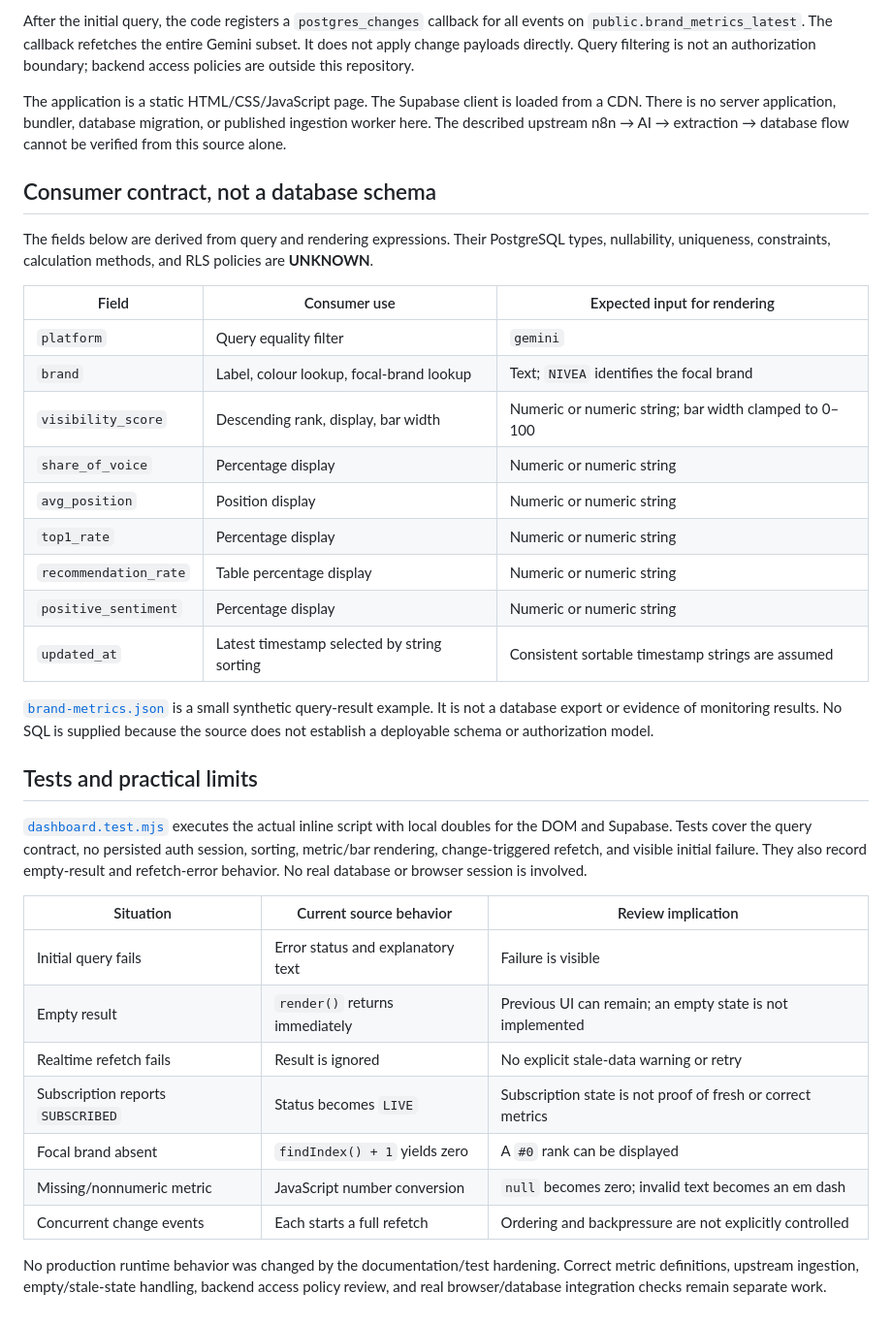
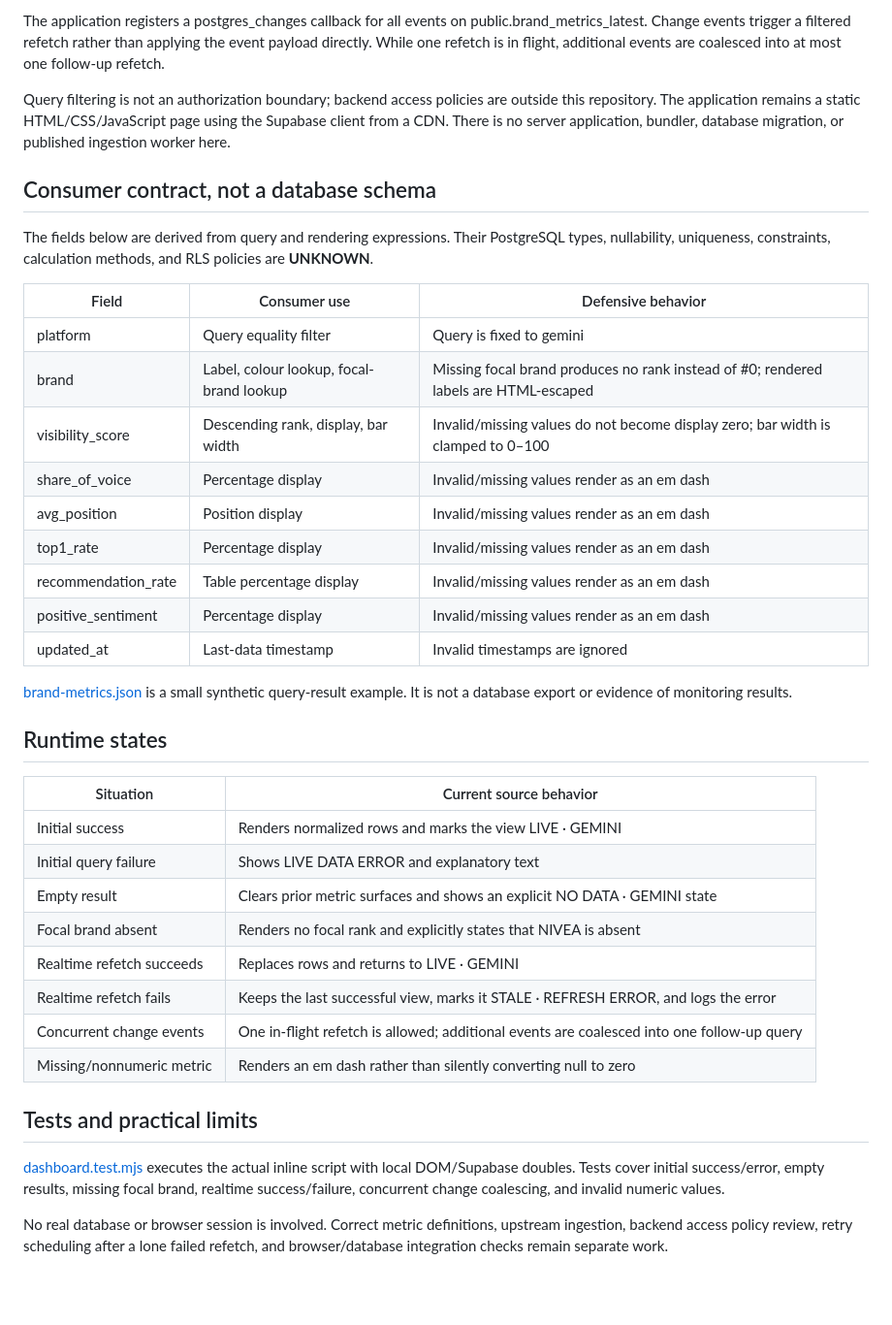
Before and after one commit to naraya07pedro-spec/bimmca-intelligence, a Markdown page: docs/ARCHITECTURE.md, the part around one of its changes. Shown at 97% size. Drawn GitHub-style; blank space fills up the shorter version.

Commit message:
docs: document hardened dashboard runtime states

```diff
--- a/docs/ARCHITECTURE.md
+++ b/docs/ARCHITECTURE.md
@@ -17,38 +21,41 @@ flowchart TD
 
-After the initial query, the code registers a `postgres_changes` callback for all events on `public.brand_metrics_latest`. The callback refetches the entire Gemini subset. It does not apply change payloads directly. Query filtering is not an authorization boundary; backend access policies are outside this repository.
+The application registers a postgres_changes callback for all events on public.brand_metrics_latest. Change events trigger a filtered refetch rather than applying the event payload directly. While one refetch is in flight, additional events are coalesced into at most one follow-up refetch.
 
-The application is a static HTML/CSS/JavaScript page. The Supabase client is loaded from a CDN. There is no server application, bundler, database migration, or published ingestion worker here. The described upstream n8n → AI → extraction → database flow cannot be verified from this source alone.
+Query filtering is not an authorization boundary; backend access policies are outside this repository. The application remains a static HTML/CSS/JavaScript page using the Supabase client from a CDN. There is no server application, bundler, database migration, or published ingestion worker here.
 
 ## Consumer contract, not a database schema
 
 The fields below are derived from query and rendering expressions. Their PostgreSQL types, nullability, uniqueness, constraints, calculation methods, and RLS policies are **UNKNOWN**.
 
-| Field | Consumer use | Expected input for rendering |
+| Field | Consumer use | Defensive behavior |
 | --- | --- | --- |
-| `platform` | Query equality filter | `gemini` |
-| `brand` | Label, colour lookup, focal-brand lookup | Text; `NIVEA` identifies the focal brand |
-| `visibility_score` | Descending rank, display, bar width | Numeric or numeric string; bar width clamped to 0–100 |
-| `share_of_voice` | Percentage display | Numeric or numeric string |
-| `avg_position` | Position display | Numeric or numeric string |
-| `top1_rate` | Percentage display | Numeric or numeric string |
-| `recommendation_rate` | Table percentage display | Numeric or numeric string |
-| `positive_sentiment` | Percentage display | Numeric or numeric string |
-| `updated_at` | Latest timestamp selected by string sorting | Consistent sortable timestamp strings are assumed |
+| platform | Query equality filter | Query is fixed to gemini |
+| brand | Label, colour lookup, focal-brand lookup | Missing focal brand produces no rank instead of #0; rendered labels are HTML-escaped |
+| visibility_score | Descending rank, display, bar width | Invalid/missing values do not become display zero; bar width is clamped to 0–100 |
+| share_of_voice | Percentage display | Invalid/missing values render as an em dash |
+| avg_position | Position display | Invalid/missing values render as an em dash |
+| top1_rate | Percentage display | Invalid/missing values render as an em dash |
+| recommendation_rate | Table percentage display | Invalid/missing values render as an em dash |
+| positive_sentiment | Percentage display | Invalid/missing values render as an em dash |
+| updated_at | Last-data timestamp | Invalid timestamps are ignored |
 
-[`brand-metrics.json`](../tests/fixtures/brand-metrics.json) is a small synthetic query-result example. It is not a database export or evidence of monitoring results. No SQL is supplied because the source does not establish a deployable schema or authorization model.
+[brand-metrics.json](../tests/fixtures/brand-metrics.json) is a small synthetic query-result example. It is not a database export or evidence of monitoring results.
+
+## Runtime states
+
+| Situation | Current source behavior |
+| --- | --- |
+| Initial success | Renders normalized rows and marks the view LIVE · GEMINI |
+| Initial query failure | Shows LIVE DATA ERROR and explanatory text |
+| Empty result | Clears prior metric surfaces and shows an explicit NO DATA · GEMINI state |
+| Focal brand absent | Renders no focal rank and explicitly states that NIVEA is absent |
+| Realtime refetch succeeds | Replaces rows and returns to LIVE · GEMINI |
+| Realtime refetch fails | Keeps the last successful view, marks it STALE · REFRESH ERROR, and logs the error |
+| Concurrent change events | One in-flight refetch is allowed; additional events are coalesced into one follow-up query |
+| Missing/nonnumeric metric | Renders an em dash rather than silently converting null to zero |
 
 ## Tests and practical limits
 
-[`dashboard.test.mjs`](../tests/dashboard.test.mjs) executes the actual inline script with local doubles for the DOM and Supabase. Tests cover the query contract, no persisted auth session, sorting, metric/bar rendering, change-triggered refetch, and visible initial failure. They also record empty-result and refetch-error behavior. No real database or browser session is involved.
+[dashboard.test.mjs](../tests/dashboard.test.mjs) executes the actual inline script with local DOM/Supabase doubles. Tests cover initial success/error, empty results, missing focal brand, realtime success/failure, concurrent change coalescing, and invalid numeric values.
 
-| Situation | Current source behavior | Review implication |
-| --- | --- | --- |
-| Initial query fails | Error status and explanatory text | Failure is visible |
-| Empty result | `render()` returns immediately | Previous UI can remain; an empty state is not implemented |
-| Realtime refetch fails | Result is ignored | No explicit stale-data warning or retry |
-| Subscription reports `SUBSCRIBED` | Status becomes `LIVE` | Subscription state is not proof of fresh or correct metrics |
-| Focal brand absent | `findIndex() + 1` yields zero | A `#0` rank can be displayed |
-| Missing/nonnumeric metric | JavaScript number conversion | `null` becomes zero; invalid text becomes an em dash |
-| Concurrent change events | Each starts a full refetch | Ordering and backpressure are not explicitly controlled |
-
-No production runtime behavior was changed by the documentation/test hardening. Correct metric definitions, upstream ingestion, empty/stale-state handling, backend access policy review, and real browser/database integration checks remain separate work.
+No real database or browser session is involved. Correct metric definitions, upstream ingestion, backend access policy review, retry scheduling after a lone failed refetch, and browser/database integration checks remain separate work.
```
Also changed, not shown: other parts of docs/ARCHITECTURE.md (+11 -7 lines).
